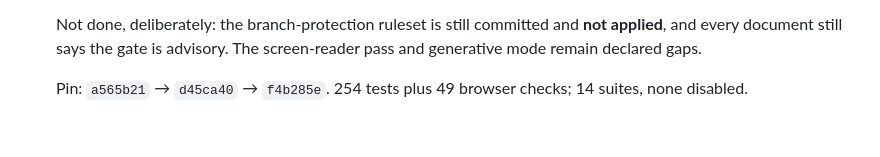
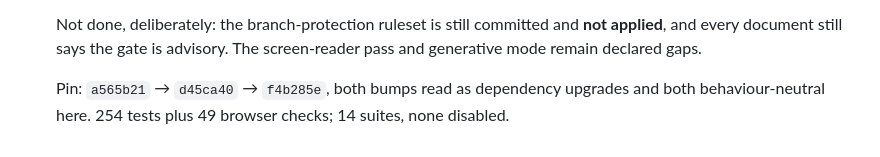
Before and after one commit to ChelseaKR/cairn, a Markdown page: WORKLOG.md, the part around the change. Drawn GitHub-style.

Commit message:
worklog: fix a line the pin bump left broken mid-sentence

```diff
--- a/WORKLOG.md
+++ b/WORKLOG.md
@@ -158,6 +158,6 @@ One line per implementation session: date, what was built, from what input.
   **not applied**, and every document still says the gate is advisory. The
   screen-reader pass and generative mode remain declared gaps.
 
-  Pin: `a565b21` → `d45ca40` → `f4b285e`. 254 tests plus 49 browser checks; 14
-  suites, none
-  disabled.
+  Pin: `a565b21` → `d45ca40` → `f4b285e`, both bumps read as dependency
+  upgrades and both behaviour-neutral here. 254 tests plus 49 browser checks;
+  14 suites, none disabled.
```
